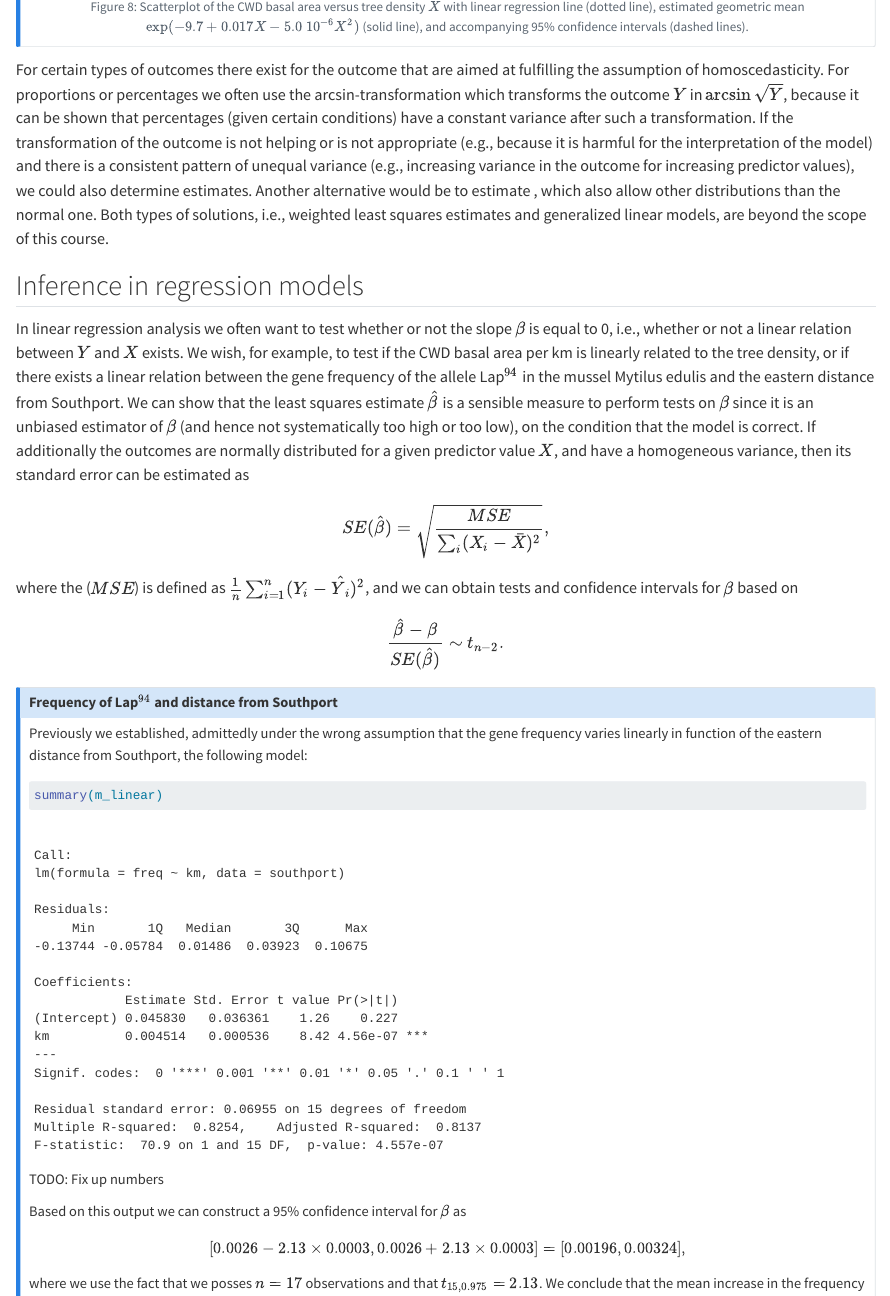
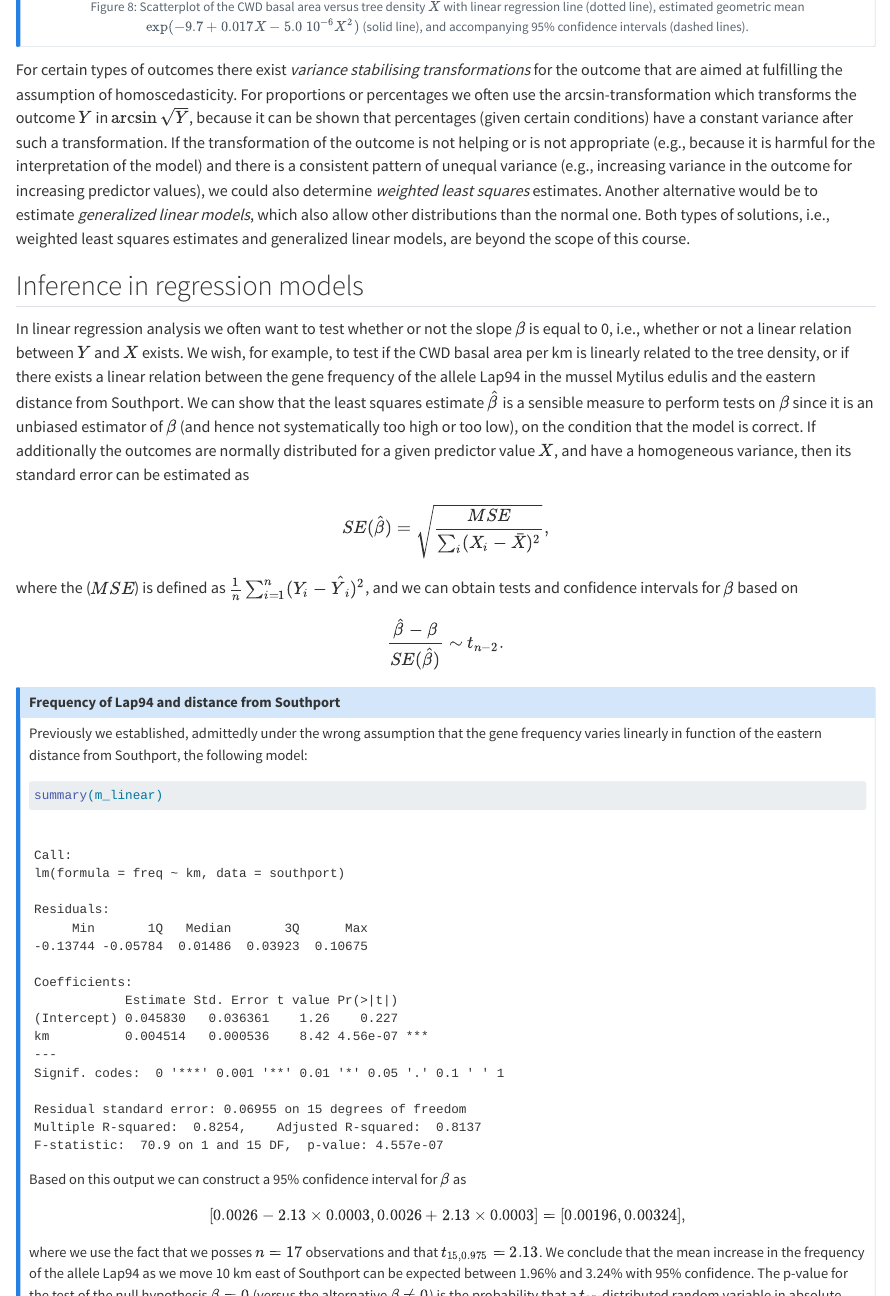
Before and after one commit to jvkersch/ISM, a Quarto document (regression.qmd): the page in a window 1100 px wide, from 16020 px down, and a second part further down, joined at a grey line. Rendered offline with R 4.5, knitr and Pandoc in place of Quarto, with nearby package versions; long lines of code are wrapped.

Commit message:
Proofreading

````diff
--- a/regression.qmd
+++ b/regression.qmd
@@ -347,11 +347,11 @@ lines(x_dense, p[,"upr"], lty = "dashed")
 ```
 :::
 
-For certain types of outcomes there exist \emph{variance stabilising transformations} for the outcome that are aimed at fulfilling the assumption of homoscedasticity. For proportions or percentages we often use the arcsin-transformation which transforms the outcome $Y$ in $\arcsin\sqrt{Y}$, because it can be shown that percentages (given certain conditions) have a constant variance after such a transformation. If the transformation of the outcome is not helping or is not appropriate (e.g., because it is harmful for the interpretation of the model) and there is a consistent pattern of unequal variance (e.g., increasing variance in the outcome for increasing predictor values), we could also determine \emph{weighted least squares}  estimates. Another alternative would be to estimate \emph{generalized linear models}, which also allow other distributions than the normal one. Both types of solutions, i.e., weighted least squares estimates and generalized linear models, are beyond the scope of this course.
+For certain types of outcomes there exist *variance stabilising transformations* for the outcome that are aimed at fulfilling the assumption of homoscedasticity. For proportions or percentages we often use the arcsin-transformation which transforms the outcome $Y$ in $\arcsin\sqrt{Y}$, because it can be shown that percentages (given certain conditions) have a constant variance after such a transformation. If the transformation of the outcome is not helping or is not appropriate (e.g., because it is harmful for the interpretation of the model) and there is a consistent pattern of unequal variance (e.g., increasing variance in the outcome for increasing predictor values), we could also determine *weighted least squares*  estimates. Another alternative would be to estimate *generalized linear models*, which also allow other distributions than the normal one. Both types of solutions, i.e., weighted least squares estimates and generalized linear models, are beyond the scope of this course.
 
 ## Inference in regression models
 
-In linear regression analysis we often want to test whether or not the slope $\beta$ is equal to 0, i.e., whether or not a linear relation between $Y$ and $X$ exists. We wish, for example, to test if the CWD basal area per km is linearly related to the tree density, or if there exists a linear relation between the gene frequency of the allele Lap$^{94}$ in the  mussel Mytilus edulis and the eastern distance from Southport. We can show that the least squares estimate $\hat{\beta}$ is a sensible measure to perform tests on $\beta$ since it is an unbiased estimator of $\beta$ (and hence not systematically too high or too low), on the condition that the model is correct. If additionally the outcomes are normally distributed for a given predictor value $X$, and have a homogeneous variance, then its standard error can be estimated as
+In linear regression analysis we often want to test whether or not the slope $\beta$ is equal to 0, i.e., whether or not a linear relation between $Y$ and $X$ exists. We wish, for example, to test if the CWD basal area per km is linearly related to the tree density, or if there exists a linear relation between the gene frequency of the allele Lap94 in the  mussel Mytilus edulis and the eastern distance from Southport. We can show that the least squares estimate $\hat{\beta}$ is a sensible measure to perform tests on $\beta$ since it is an unbiased estimator of $\beta$ (and hence not systematically too high or too low), on the condition that the model is correct. If additionally the outcomes are normally distributed for a given predictor value $X$, and have a homogeneous variance, then its standard error can be estimated as
 $$
     SE(\hat{\beta})=\sqrt{\frac{MSE}{\sum_i (X_i-\bar X)^2}},
 $$
@@ -361,7 +361,7 @@ $$
 $$
 
 ::: {.callout-note}
-## Frequency of Lap$^{94}$ and distance from Southport
+## Frequency of Lap94 and distance from Southport
 
 Previously we established, admittedly under the wrong assumption that the gene frequency varies linearly in function of the eastern distance from Southport, the following model:
 
@@ -369,13 +369,11 @@ Previously we established, admittedly under the wrong assumption that the gene f
 summary(m_linear)
 ```
 
-TODO: Fix up numbers
-
 Based on this output we can construct a 95\% confidence interval for $\beta$ as
 $$
     [0.0026 - 2.13\times 0.0003,0.0026 + 2.13\times 0.0003]=[0.00196,0.00324],
 $$
-where we use the fact that we posses $n=17$ observations and that $t_{15,0.975}=2.13$. We conclude that the mean increase in the frequency of the allele Lap$^{94}$ as we move 10 km east of Southport, with 95\% probability can be expected between 1.96\% and 3.24\%. The p-value for the test of the null hypothesis $\beta=0$ (versus the alternative $\beta\ne 0$) is the probability that a $t_{15}$-distributed random variable in absolute value is larger than $0.0026/0.0003=7.636$. This probability is $1.52 \ 10^{-6}$ and gives a very strong indication that there is a change in mean allele frequency in the eastern direction from Southport.
+where we use the fact that we posses $n=17$ observations and that $t_{15,0.975}=2.13$. We conclude that the mean increase in the frequency of the allele Lap94 as we move 10 km east of Southport can be expected between 1.96\% and 3.24\% with 95% confidence. The p-value for the test of the null hypothesis $\beta=0$ (versus the alternative $\beta\ne 0$) is the probability that a $t_{15}$-distributed random variable in absolute value is larger than $0.0026/0.0003=7.636$. This probability is $1.52 \ 10^{-6}$ and gives a very strong indication that there is a change in mean allele frequency in the eastern direction from Southport.
 :::
 
 
@@ -397,9 +395,7 @@ $$
 $$
 
 ::: {.callout-note}
-## Frequency of Lap$^{94}$ and distance from Southport
-
-TODO: check numbers
+## Frequency of Lap94 and distance from Southport
 
 The p-value for the test that the allele frequency $\alpha$ in Southport is 1%, versus the alternative that it would be less, is the probability that a $t_{15}$-distributed random variable is smaller than $(-0.0397-0.01)/0.0231=-2.15$. This probability is 0.024 and suggests that, at the 5% significance level, there is enough evidence to support the claim that the allele frequency in Southport is less than 1%. A 95% confidence interval for $\alpha$ is obtained as
 $$
````
Also changed, not shown: regression.qmd (8 more changed lines).
